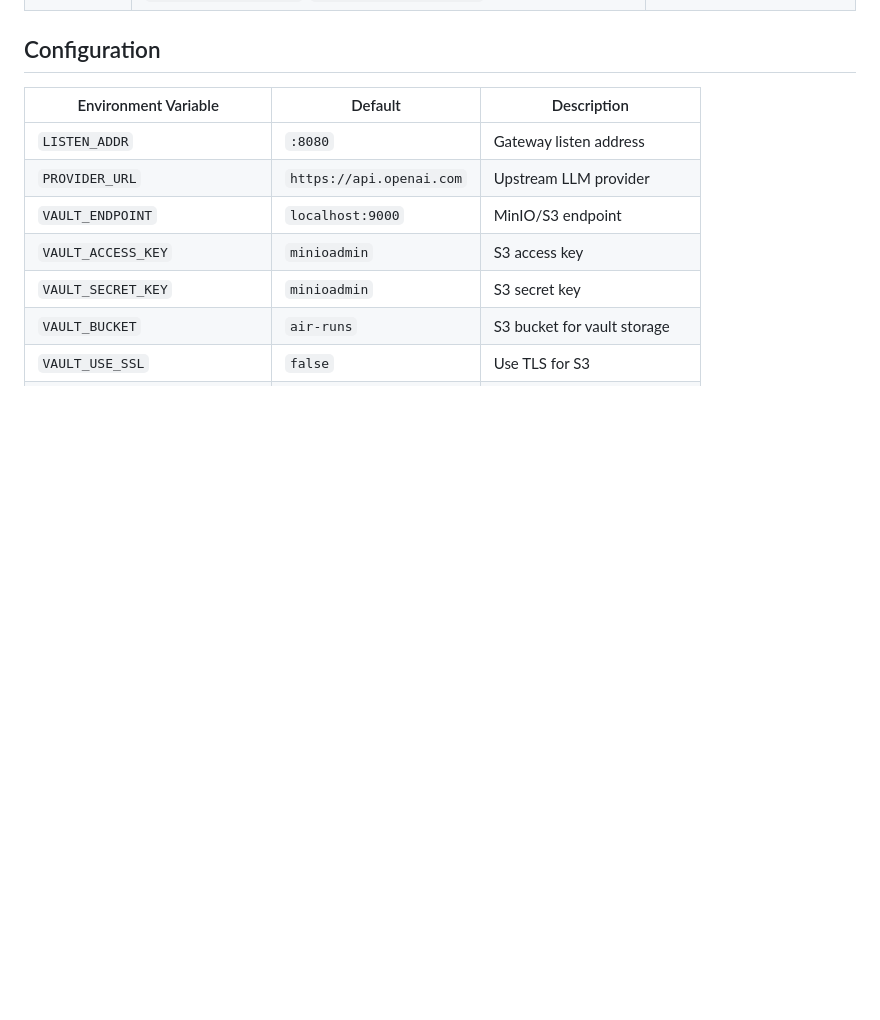
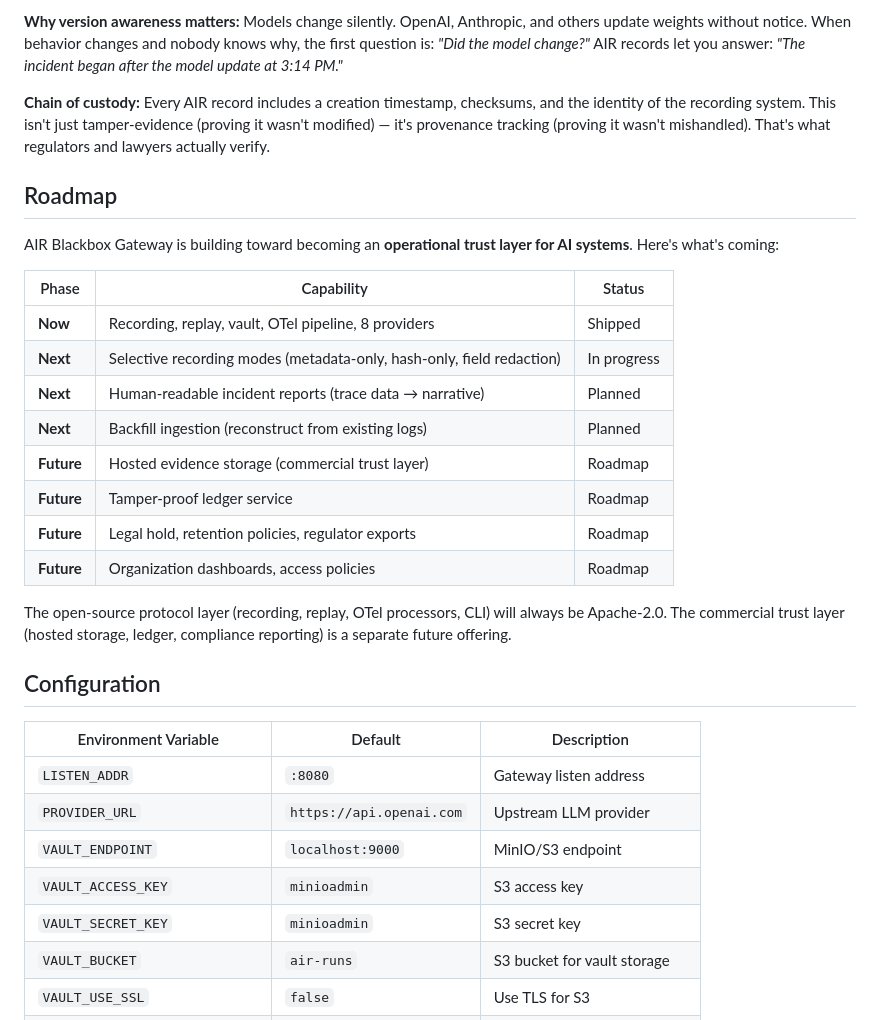
Before and after one commit to nostalgicskinco/air-blackbox-gateway, a Markdown page: README.md, the part around one of its changes. Drawn GitHub-style; blank space fills up the shorter version.

```diff
--- a/README.md
+++ b/README.md
@@ -175,3 +222,24 @@ AIR Blackbox Gateway is the **spine** of the [nostalgicskinco](https://github.co
+**Why version awareness matters:** Models change silently. OpenAI, Anthropic, and others update weights without notice. When behavior changes and nobody knows why, the first question is: *"Did the model change?"* AIR records let you answer: *"The incident began after the model update at 3:14 PM."*
+
+**Chain of custody:** Every AIR record includes a creation timestamp, checksums, and the identity of the recording system. This isn't just tamper-evidence (proving it wasn't modified) — it's provenance tracking (proving it wasn't mishandled). That's what regulators and lawyers actually verify.
+
+## Roadmap
+
+AIR Blackbox Gateway is building toward becoming an **operational trust layer for AI systems**. Here's what's coming:
+
+| Phase | Capability | Status |
+|---|---|---|
+| **Now** | Recording, replay, vault, OTel pipeline, 8 providers | Shipped |
+| **Next** | Selective recording modes (metadata-only, hash-only, field redaction) | In progress |
+| **Next** | Human-readable incident reports (trace data → narrative) | Planned |
+| **Next** | Backfill ingestion (reconstruct from existing logs) | Planned |
+| **Future** | Hosted evidence storage (commercial trust layer) | Roadmap |
+| **Future** | Tamper-proof ledger service | Roadmap |
+| **Future** | Legal hold, retention policies, regulator exports | Roadmap |
+| **Future** | Organization dashboards, access policies | Roadmap |
+
+The open-source protocol layer (recording, replay, OTel processors, CLI) will always be Apache-2.0. The commercial trust layer (hosted storage, ledger, compliance reporting) is a separate future offering.
+
 ## Configuration
 
 | Environment Variable | Default | Description |
```
Also changed, not shown: other parts of README.md (+47 -0 lines), SECURITY.md (added, +56 -0 lines).
